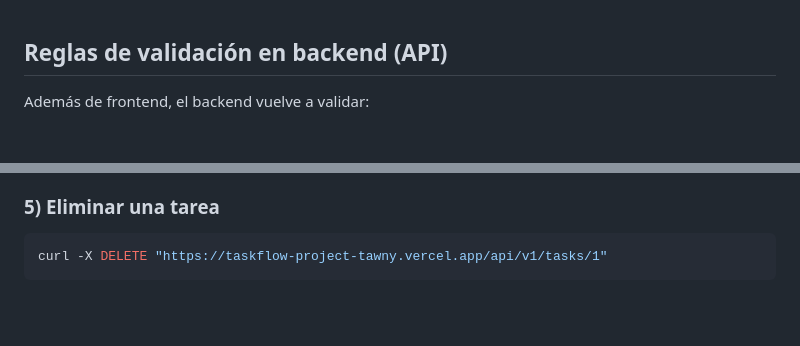
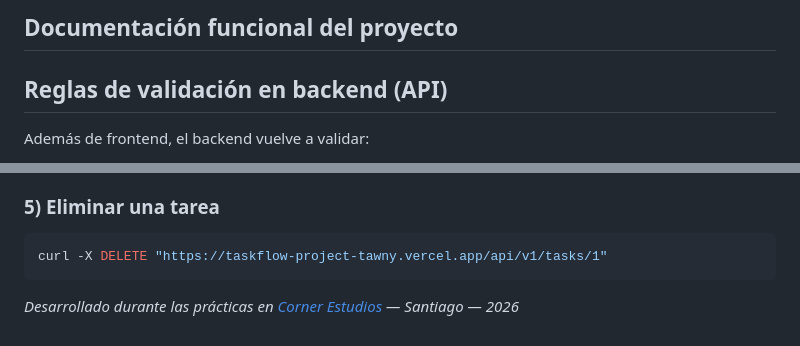
Before and after one commit to Santiago-PM/taskflow-project, a Markdown page: server/README.md, 2 parts joined by grey strips. GitHub-like rendering; blank space fills up the shorter version.

````diff
--- a/server/README.md
+++ b/server/README.md
@@ -1,3 +1,5 @@
+
+## Documentación funcional del proyecto
 
 ## Reglas de validación en backend (API)
 
@@ -122,3 +124,5 @@ curl -X PATCH "https://taskflow-project-tawny.vercel.app/api/v1/tasks/1/status"
 ```bash
 curl -X DELETE "https://taskflow-project-tawny.vercel.app/api/v1/tasks/1"
 ```
+
+*Desarrollado durante las prácticas en [Corner Estudios](https://www.corner-estudios.com) — Santiago — 2026*
````
Also changed, not shown: README.md (+26 -17 lines).
